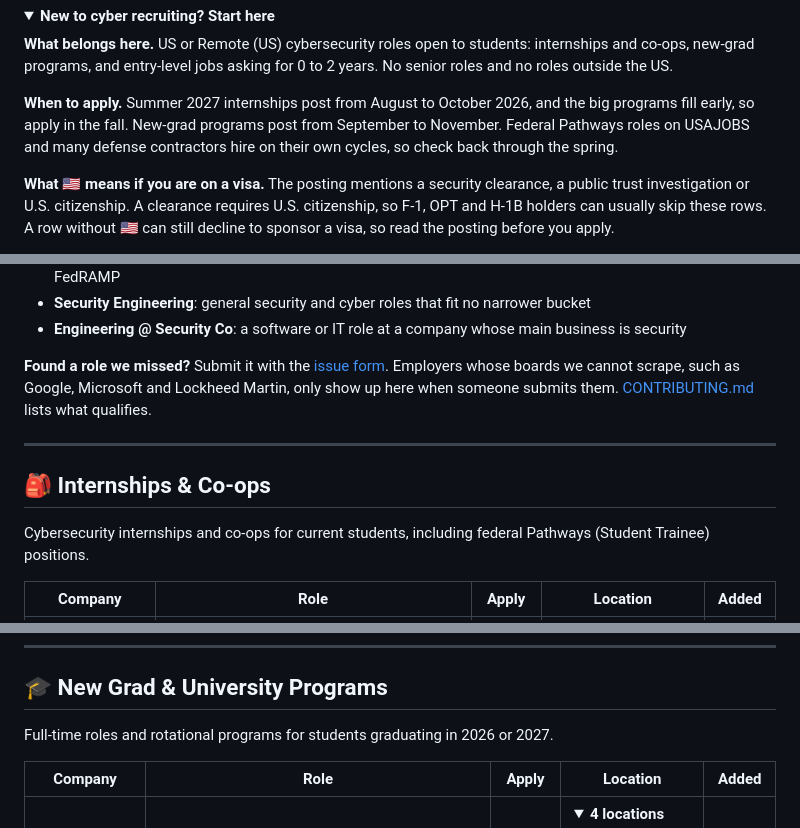
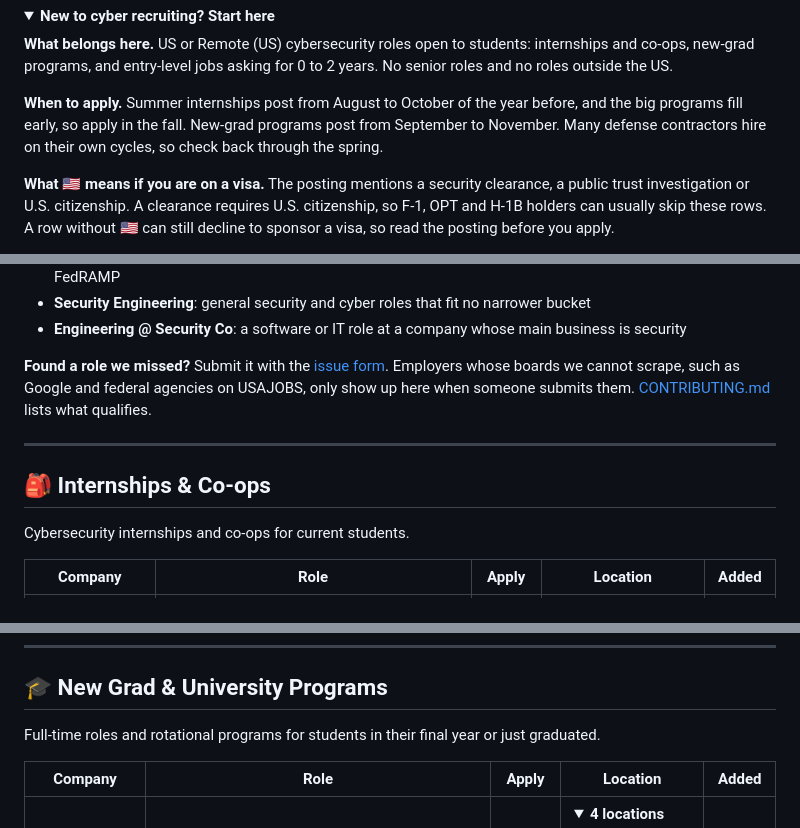
Before and after one commit to HackedRico/2027-cyber-jobs, a Markdown page: README.md, 3 parts joined by grey strips. Rendered like a GitHub page; folded sections open.

Commit message:
docs(readme): drop the usajobs promise and the stale scraping claims
Microsoft and Lockheed Martin are scraped through Eightfold now, and the scrape no longer reads USAJOBS, so the intro no longer promises federal Pathways roles. The season copy no longer names 2026 and 2027, and How it works says a row also closes when its employer leaves companies.yml.

```diff
--- a/README.md
+++ b/README.md
@@ -22,7 +22,7 @@ US cybersecurity internships, new-grad roles and early-career openings for stude
 
 **What belongs here.** US or Remote (US) cybersecurity roles open to students: internships and co-ops, new-grad programs, and entry-level jobs asking for 0 to 2 years. No senior roles and no roles outside the US.
 
-**When to apply.** Summer 2027 internships post from August to October 2026, and the big programs fill early, so apply in the fall. New-grad programs post from September to November. Federal Pathways roles on USAJOBS and many defense contractors hire on their own cycles, so check back through the spring.
+**When to apply.** Summer internships post from August to October of the year before, and the big programs fill early, so apply in the fall. New-grad programs post from September to November. Many defense contractors hire on their own cycles, so check back through the spring.
 
 **What 🇺🇸 means if you are on a visa.** The posting mentions a security clearance, a public trust investigation or U.S. citizenship. A clearance requires U.S. citizenship, so F-1, OPT and H-1B holders can usually skip these rows. A row without 🇺🇸 can still decline to sponsor a visa, so read the posting before you apply.
 
@@ -44,7 +44,7 @@ US cybersecurity internships, new-grad roles and early-career openings for stude
 
 <!-- /LEGEND -->
 
-**Found a role we missed?** Submit it with the [issue form](../../issues/new/choose). Employers whose boards we cannot scrape, such as Google, Microsoft and Lockheed Martin, only show up here when someone submits them. [CONTRIBUTING.md](./CONTRIBUTING.md) lists what qualifies.
+**Found a role we missed?** Submit it with the [issue form](../../issues/new/choose). Employers whose boards we cannot scrape, such as Google and federal agencies on USAJOBS, only show up here when someone submits them. [CONTRIBUTING.md](./CONTRIBUTING.md) lists what qualifies.
 
 </details>
 
@@ -52,7 +52,7 @@ US cybersecurity internships, new-grad roles and early-career openings for stude
 
 ## 🎒 Internships & Co-ops
 
-Cybersecurity internships and co-ops for current students, including federal Pathways (Student Trainee) positions.
+Cybersecurity internships and co-ops for current students.
 
 <!-- TABLE_START intern -->
 
@@ -155,7 +155,7 @@ Cybersecurity internships and co-ops for current students, including federal Pat
 
 ## 🎓 New Grad & University Programs
 
-Full-time roles and rotational programs for students graduating in 2026 or 2027.
+Full-time roles and rotational programs for students in their final year or just graduated.
 
 <!-- TABLE_START newgrad -->
 
```
Also changed, not shown: other parts of README.md (+1 -1 lines).
